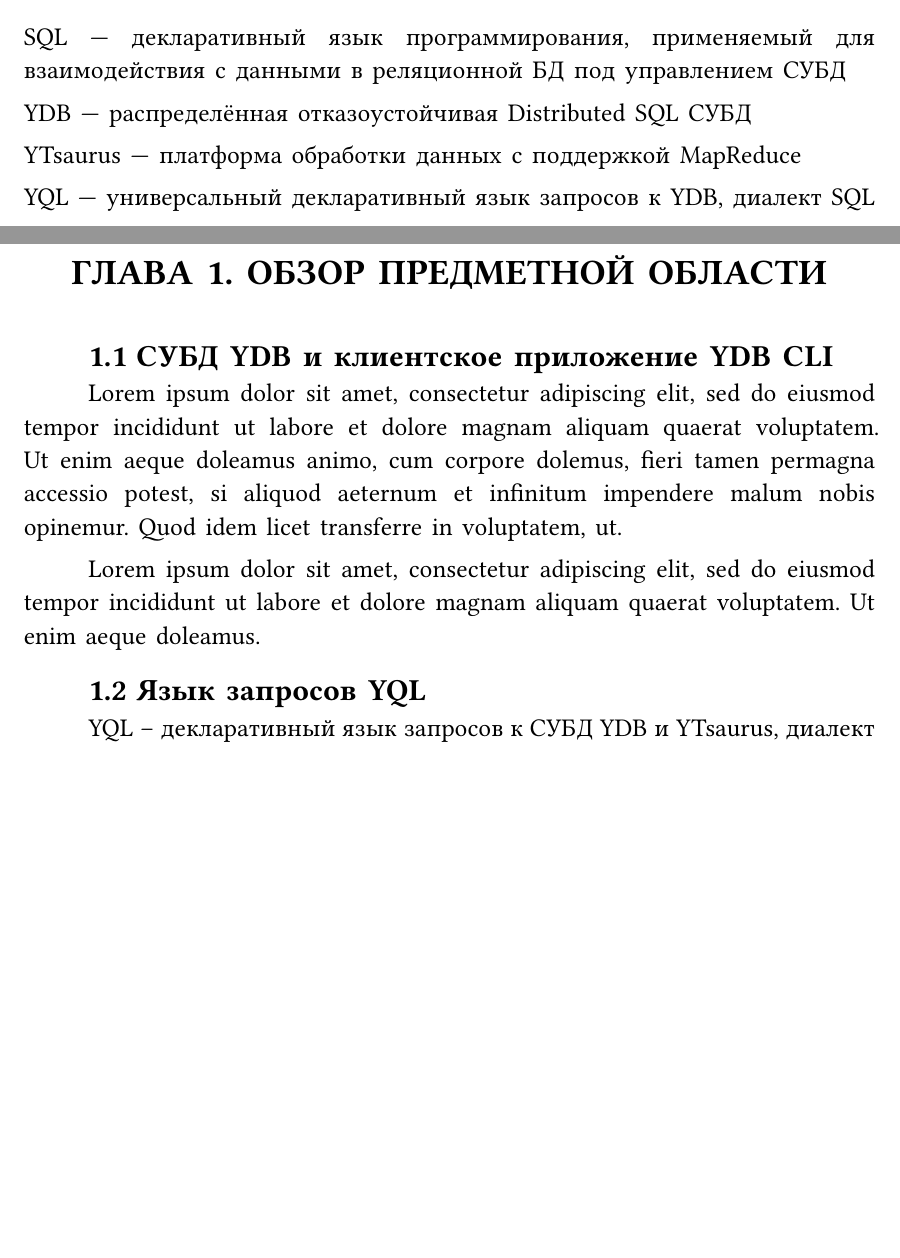
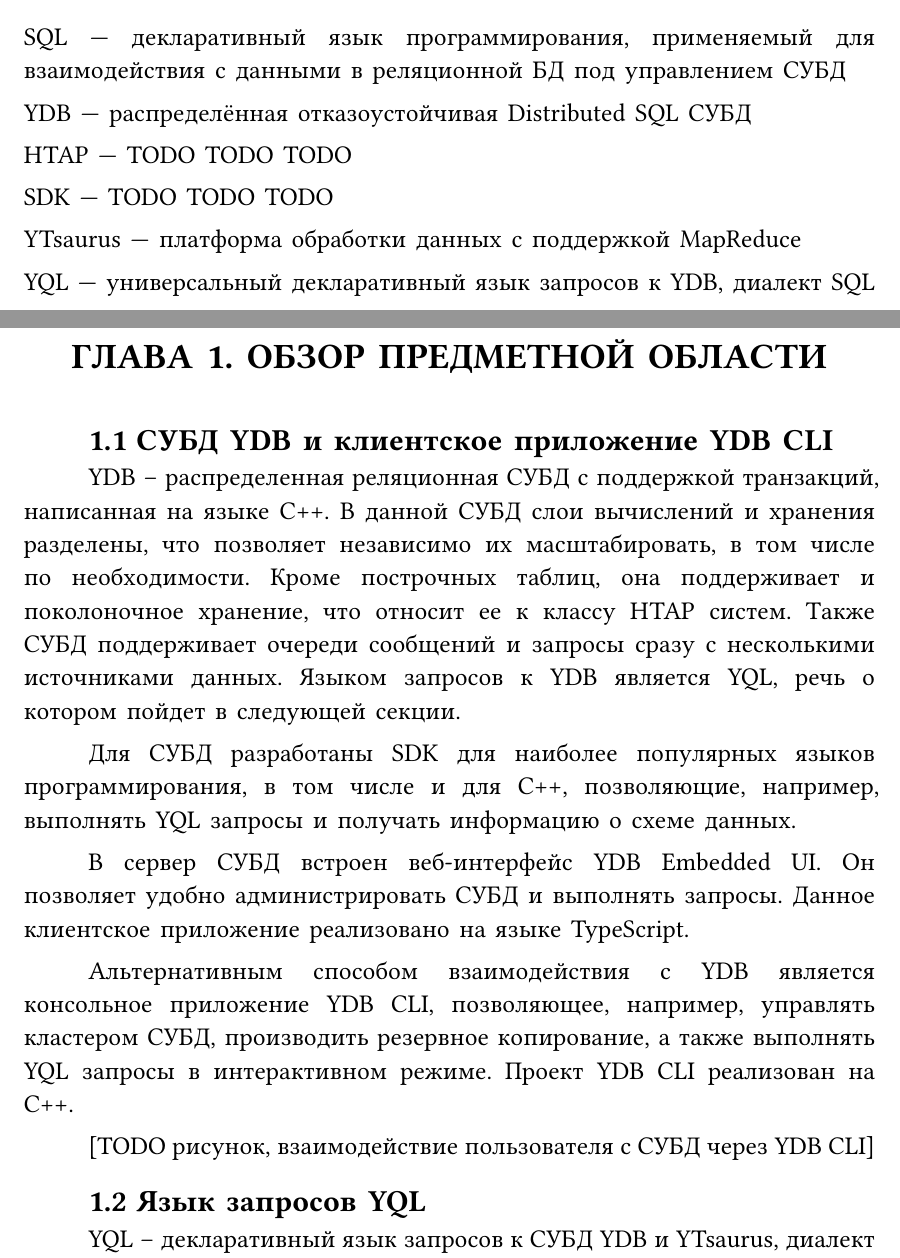
Before and after one commit to vityaman-edu/bachelor-thesis, a Typst document (source/main.typ): two parts of pages 5 and 7 of 20 before the commit and two parts of pages 5 and 7 of 21 after it, joined at a grey line, cut so that both start at the same text, the shorter picture padded with empty space. Compiled offline with Typst 0.15; a missing font is replaced by an installed copy or a similar font.

Commit message:
[ydb] Add section draft]
Signed-off-by: vityaman <vityaman.dev@yandex.ru>

```diff
--- a/source/main.typ
+++ b/source/main.typ
@@ -57,6 +57,8 @@
 
 #term([CLI], [command-line interface])
 
+#term([SDK], [TODO TODO TODO])
+
 #term([UDF], [user-defined function])
 
 #term([СКВ], [система контроля версий])
@@ -73,6 +75,10 @@
 )
 
 #term([YDB], [распределённая отказоустойчивая Distributed SQL СУБД])
+
+#term([HTAP], [TODO TODO TODO])
+
+#term([SDK], [TODO TODO TODO])
 
 #term([YTsaurus], [платформа обработки данных c поддержкой MapReduce])
 
@@ -104,9 +110,15 @@
 
 == СУБД YDB и клиентское приложение YDB CLI
 
-#lorem(50)
+YDB -- распределенная реляционная СУБД с поддержкой транзакций, написанная на языке С++. В данной СУБД слои вычислений и хранения разделены, что позволяет независимо их масштабировать, в том числе по необходимости. Кроме построчных таблиц, она поддерживает и поколоночное хранение, что относит ее к классу HTAP систем. Также СУБД поддерживает очереди сообщений и запросы сразу с несколькими источниками данных. Языком запросов к YDB является YQL, речь о котором пойдет в следующей секции.
 
-#lorem(25)
+Для СУБД разработаны SDK для наиболее популярных языков программирования, в том числе и для C++, позволяющие, например, выполнять YQL запросы и получать информацию о схеме данных.
+
+В сервер СУБД встроен веб-интерфейс YDB Embedded UI. Он позволяет удобно администрировать СУБД и выполнять запросы. Данное клиентское приложение реализовано на языке TypeScript.
+
+Альтернативным способом взаимодействия с YDB является консольное приложение YDB CLI, позволяющее, например, управлять кластером СУБД, производить резервное копирование, а также выполнять YQL запросы в интерактивном режиме. Проект YDB CLI реализован на C++.
+
+[TODO рисунок, взаимодействие пользователя с СУБД через YDB CLI]
 
 == Язык запросов YQL
 
```
